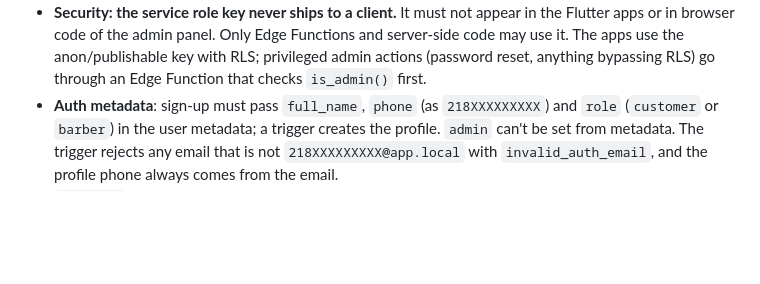
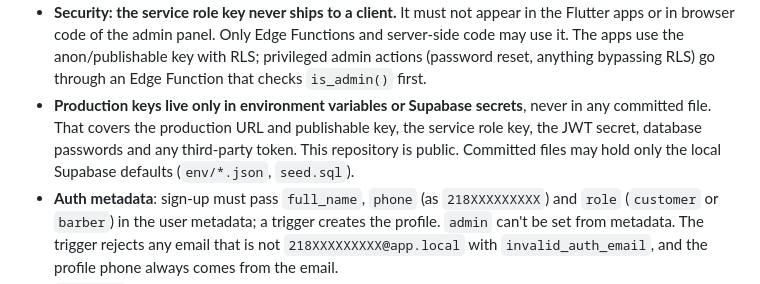
Before and after one commit to mobseikre/barber-saas, a Markdown page: CLAUDE.md, the part around the change. Drawn GitHub-style; blank space fills up the shorter version.

Commit message:
Keep production keys out of committed files

```diff
--- a/CLAUDE.md
+++ b/CLAUDE.md
@@ -92,6 +92,7 @@ Migrations live in `supabase/migrations/`, pgTAP tests in `supabase/tests/` (`su
 - **Constants** are SQL functions: `no_show_limit()` = 3, `upcoming_booking_limit()` = 2, `cancellation_window()` = 2 hours, `customer_name_max_length()` = 60, `note_max_length()` = 200, `app_timezone()`. Mirror them in `packages/shared`, never inline.
 - **Views**: `salon_barbers` (public listing including non-bookable barbers, with `is_bookable`), `salon_hours`, `admin_barber_cancellations` (admins only, empty for everyone else), `barber_directory` (barber + salon columns and the barber's phone, for the customer app; lists `active` and `suspended` barbers only, so a lapsed subscription keeps a barber visible while pending and rejected barbers never appear; readable by `anon`). Views are read-only for clients.
 - **Security: the service role key never ships to a client.** It must not appear in the Flutter apps or in browser code of the admin panel. Only Edge Functions and server-side code may use it. The apps use the anon/publishable key with RLS; privileged admin actions (password reset, anything bypassing RLS) go through an Edge Function that checks `is_admin()` first.
+- **Production keys live only in environment variables or Supabase secrets**, never in any committed file. That covers the production URL and publishable key, the service role key, the JWT secret, database passwords and any third-party token. This repository is public. Committed files may hold only the local Supabase defaults (`env/*.json`, `seed.sql`).
 - **Auth metadata**: sign-up must pass `full_name`, `phone` (as `218XXXXXXXXX`) and `role` (`customer` or `barber`) in the user metadata; a trigger creates the profile. `admin` can't be set from metadata. The trigger rejects any email that is not `218XXXXXXXXX@app.local` with `invalid_auth_email`, and the profile phone always comes from the email.
 - **`seed.sql` is local only**: its first statement raises unless the database's JWT secret is the local default, so it can never run against a real project.
 
```
